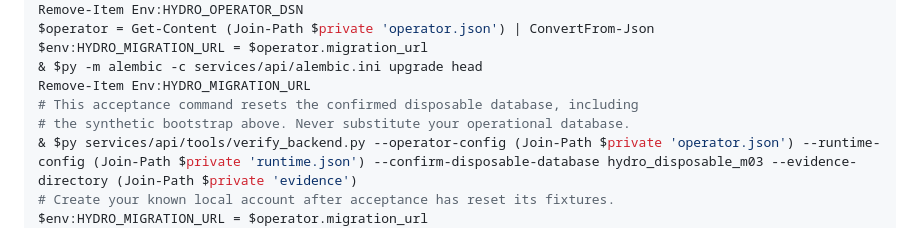
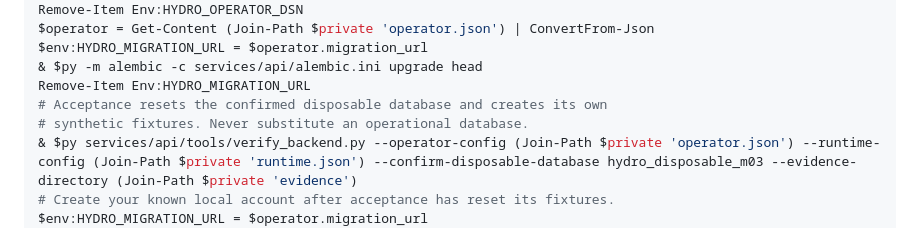
Before and after one commit to siddalakarthik/HYDROOVERITY-SIH26254, a Markdown page: services/api/README.md, the part around the change. GitHub-like rendering.

Commit message:
docs(m03): clarify disposable acceptance setup order

```diff
--- a/services/api/README.md
+++ b/services/api/README.md
@@ -75,8 +75,8 @@ $operator = Get-Content (Join-Path $private 'operator.json') | ConvertFrom-Json
 $env:HYDRO_MIGRATION_URL = $operator.migration_url
 & $py -m alembic -c services/api/alembic.ini upgrade head
 Remove-Item Env:HYDRO_MIGRATION_URL
-# This acceptance command resets the confirmed disposable database, including
-# the synthetic bootstrap above. Never substitute your operational database.
+# Acceptance resets the confirmed disposable database and creates its own
+# synthetic fixtures. Never substitute an operational database.
 & $py services/api/tools/verify_backend.py --operator-config (Join-Path $private 'operator.json') --runtime-config (Join-Path $private 'runtime.json') --confirm-disposable-database hydro_disposable_m03 --evidence-directory (Join-Path $private 'evidence')
 # Create your known local account after acceptance has reset its fixtures.
 $env:HYDRO_MIGRATION_URL = $operator.migration_url
```
